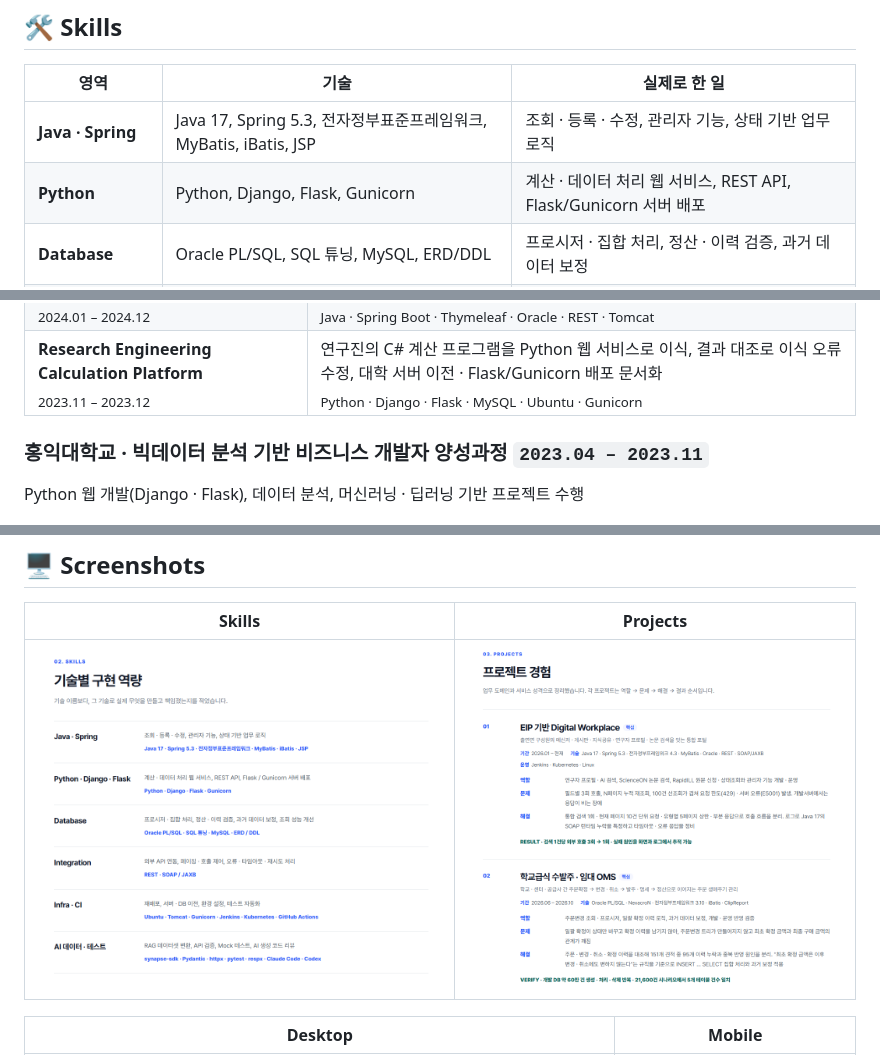
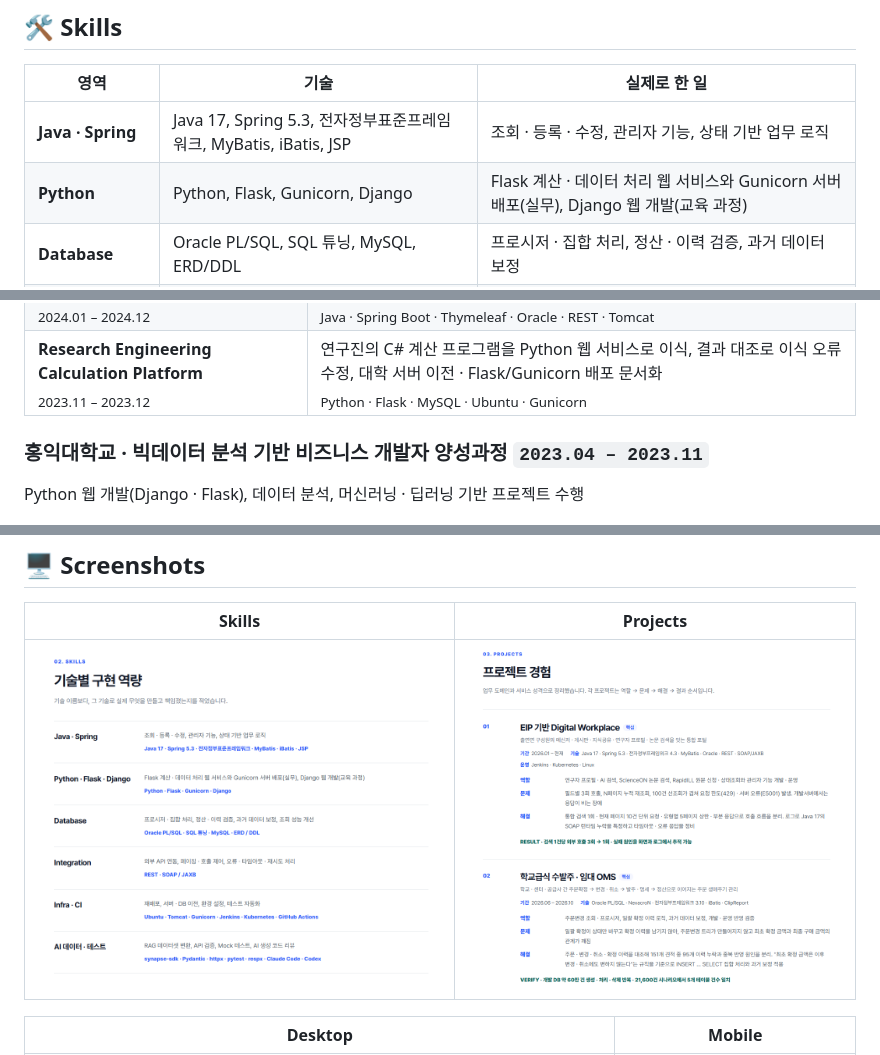
Before and after one commit to vero-zero/vero-zero.github.io, a Markdown page: README.md, 3 parts joined by grey strips. Rendered like a GitHub page; pictures changed too: assets/skills.png.

Commit message:
docs: 한밭대 플랫폼은 Flask, Django는 교육 과정으로 표기 정정

```diff
--- a/README.md
+++ b/README.md
@@ -44,7 +44,7 @@ AI 도구는 구현과 탐색의 생산성을 높이는 데 쓰되, **확보한
 | 영역 | 기술 | 실제로 한 일 |
 |---|---|---|
 | **Java · Spring** | Java 17, Spring 5.3, 전자정부표준프레임워크, MyBatis, iBatis, JSP | 조회 · 등록 · 수정, 관리자 기능, 상태 기반 업무 로직 |
-| **Python** | Python, Django, Flask, Gunicorn | 계산 · 데이터 처리 웹 서비스, REST API, Flask/Gunicorn 서버 배포 |
+| **Python** | Python, Flask, Gunicorn, Django | Flask 계산 · 데이터 처리 웹 서비스와 Gunicorn 서버 배포(실무), Django 웹 개발(교육 과정) |
 | **Database** | Oracle PL/SQL, SQL 튜닝, MySQL, ERD/DDL | 프로시저 · 집합 처리, 정산 · 이력 검증, 과거 데이터 보정 |
 | **Integration** | REST, SOAP/JAXB | 외부 API 연동, 페이징 · 호출 제어, 오류 · 타임아웃 · 재시도 처리 |
 | **Infra · CI** | Ubuntu, Tomcat, Jenkins, Kubernetes, GitHub Actions | 재배포, 서버 · DB 이전, 환경 설정, CI |
@@ -74,7 +74,7 @@ AI 도구는 구현과 탐색의 생산성을 높이는 데 쓰되, **확보한
 <sub>Java · Spring Boot · Thymeleaf · Oracle · REST · Tomcat</sub></td></tr>
 <tr><td><b>Research Engineering Calculation Platform</b><br><sub>2023.11 – 2023.12</sub></td>
 <td>연구진의 C# 계산 프로그램을 Python 웹 서비스로 이식, 결과 대조로 이식 오류 수정, 대학 서버 이전 · Flask/Gunicorn 배포 문서화<br>
-<sub>Python · Django · Flask · MySQL · Ubuntu · Gunicorn</sub></td></tr>
+<sub>Python · Flask · MySQL · Ubuntu · Gunicorn</sub></td></tr>
 </table>
 
 ### 홍익대학교 · 빅데이터 분석 기반 비즈니스 개발자 양성과정 `2023.04 – 2023.11`
```
Also changed, not shown: 2 other files.
